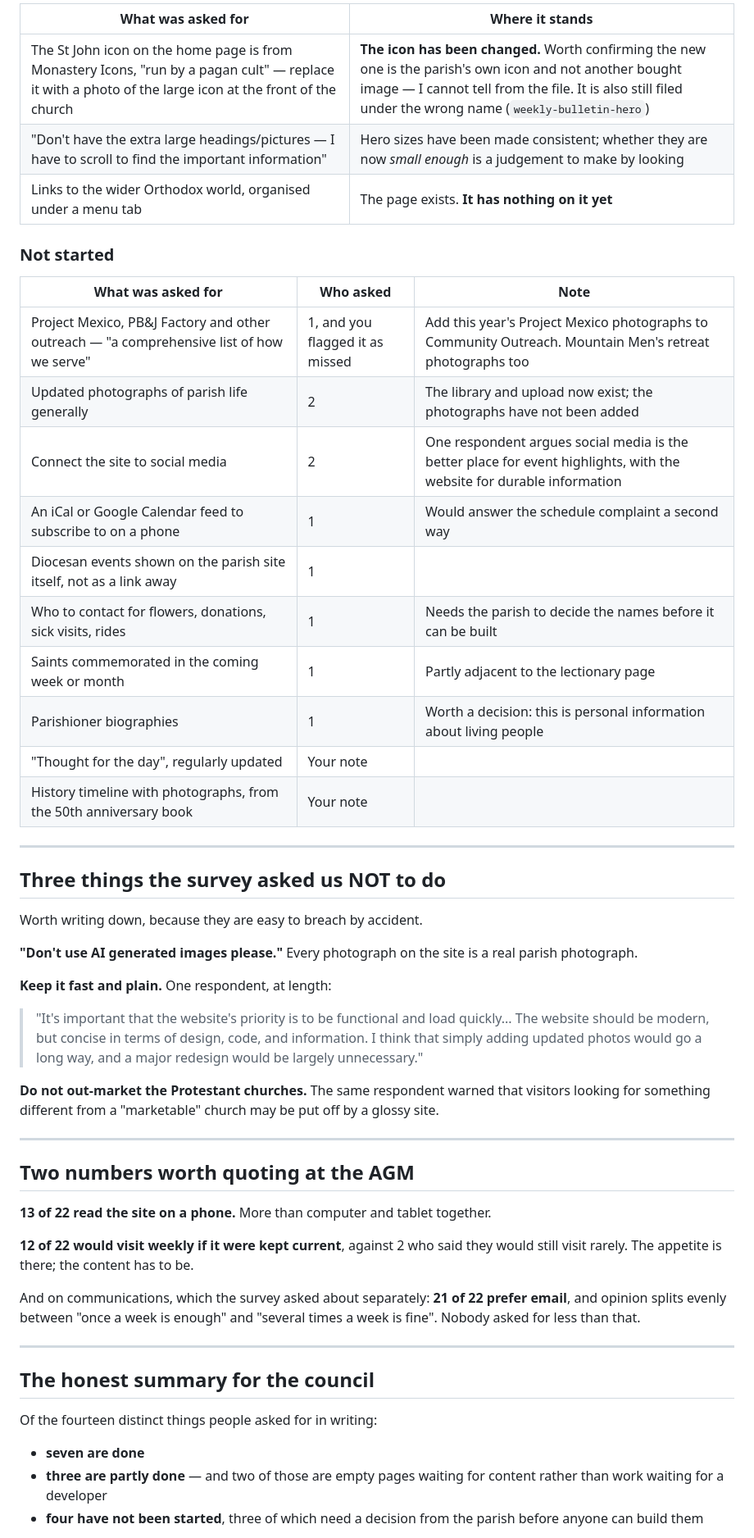
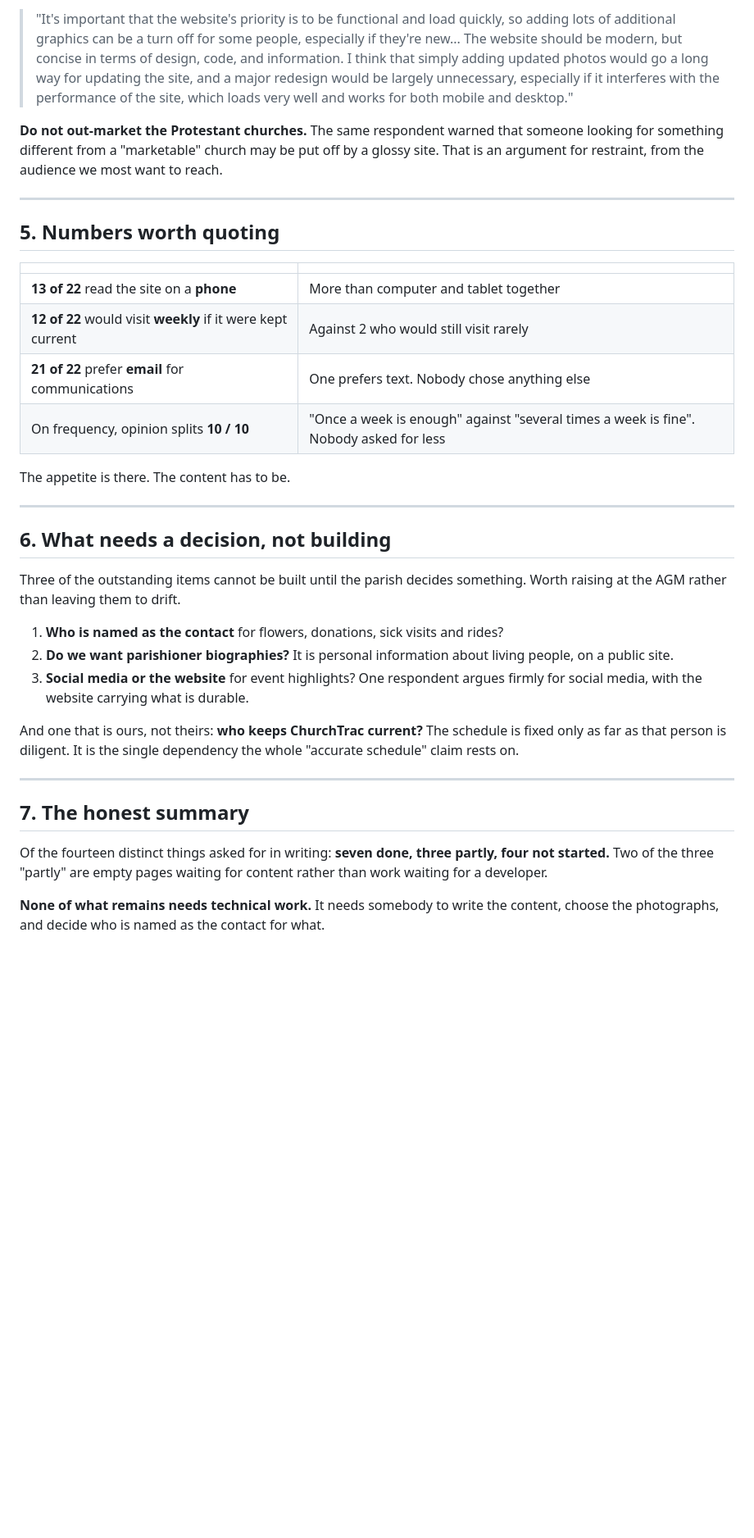
Before and after one commit to SJOCA-ORG/sjoca-website, a Markdown page: docs/survey-response.md, the part around one of its changes. Shown at 82% size. GitHub-like rendering; blank space fills up the shorter version.

```diff
--- a/docs/survey-response.md
+++ b/docs/survey-response.md
@@ -53,67 +115,56 @@ technical skill at all. You describe the change in a sentence and it is made.
 
-| What was asked for | Where it stands |
-|---|---|
-| The St John icon on the home page is from Monastery Icons, "run by a pagan cult" — replace it with a photo of the large icon at the front of the church | **The icon has been changed.** Worth confirming the new one is the parish's own icon and not another bought image — I cannot tell from the file. It is also still filed under the wrong name (`weekly-bulletin-hero`) |
-| "Don't have the extra large headings/pictures — I have to scroll to find the important information" | Hero sizes have been made consistent; whether they are now *small enough* is a judgement to make by looking |
-| Links to the wider Orthodox world, organised under a menu tab | The page exists. **It has nothing on it yet** |
+> "It's important that the website's priority is to be functional and load
+> quickly, so adding lots of additional graphics can be a turn off for some
+> people, especially if they're new... The website should be modern, but concise
+> in terms of design, code, and information. I think that simply adding updated
+> photos would go a long way for updating the site, and a major redesign would be
+> largely unnecessary, especially if it interferes with the performance of the
+> site, which loads very well and works for both mobile and desktop."
 
-### Not started
-
-| What was asked for | Who asked | Note |
-|---|---|---|
-| Project Mexico, PB&J Factory and other outreach — "a comprehensive list of how we serve" | 1, and you flagged it as missed | Add this year's Project Mexico photographs to Community Outreach. Mountain Men's retreat photographs too |
-| Updated photographs of parish life generally | 2 | The library and upload now exist; the photographs have not been added |
-| Connect the site to social media | 2 | One respondent argues social media is the better place for event highlights, with the website for durable information |
-| An iCal or Google Calendar feed to subscribe to on a phone | 1 | Would answer the schedule complaint a second way |
-| Diocesan events shown on the parish site itself, not as a link away | 1 | |
-| Who to contact for flowers, donations, sick visits, rides | 1 | Needs the parish to decide the names before it can be built |
-| Saints commemorated in the coming week or month | 1 | Partly adjacent to the lectionary page |
-| Parishioner biographies | 1 | Worth a decision: this is personal information about living people |
-| "Thought for the day", regularly updated | Your note | |
-| History timeline with photographs, from the 50th anniversary book | Your note | |
+**Do not out-market the Protestant churches.** The same respondent warned that
+someone looking for something different from a "marketable" church may be put
+off by a glossy site. That is an argument for restraint, from the audience we
+most want to reach.
 
 ---
 
-## Three things the survey asked us NOT to do
+## 5. Numbers worth quoting
 
-Worth writing down, because they are easy to breach by accident.
+| | |
+|---|---|
+| **13 of 22** read the site on a **phone** | More than computer and tablet together |
+| **12 of 22** would visit **weekly** if it were kept current | Against 2 who would still visit rarely |
+| **21 of 22** prefer **email** for communications | One prefers text. Nobody chose anything else |
+| On frequency, opinion splits **10 / 10** | "Once a week is enough" against "several times a week is fine". Nobody asked for less |
 
-**"Don't use AI generated images please."** Every photograph on the site is a real
-parish photograph.
-
-**Keep it fast and plain.** One respondent, at length:
-
-> "It's important that the website's priority is to be functional and load
-> quickly... The website should be modern, but concise in terms of design, code,
-> and information. I think that simply adding updated photos would go a long way,
-> and a major redesign would be largely unnecessary."
-
-**Do not out-market the Protestant churches.** The same respondent warned that
-visitors looking for something different from a "marketable" church may be put
-off by a glossy site.
+The appetite is there. The content has to be.
 
 ---
 
-## Two numbers worth quoting at the AGM
+## 6. What needs a decision, not building
 
-**13 of 22 read the site on a phone.** More than computer and tablet together.
+Three of the outstanding items cannot be built until the parish decides
+something. Worth raising at the AGM rather than leaving them to drift.
 
-**12 of 22 would visit weekly if it were kept current**, against 2 who said they
-would still visit rarely. The appetite is there; the content has to be.
+1. **Who is named as the contact** for flowers, donations, sick visits and rides?
+2. **Do we want parishioner biographies?** It is personal information about
+   living people, on a public site.
+3. **Social media or the website** for event highlights? One respondent argues
+   firmly for social media, with the website carrying what is durable.
 
-And on communications, which the survey asked about separately: **21 of 22 prefer
-email**, and opinion splits evenly between "once a week is enough" and "several
-times a week is fine". Nobody asked for less than that.
+And one that is ours, not theirs: **who keeps ChurchTrac current?** The schedule
+is fixed only as far as that person is diligent. It is the single dependency the
+whole "accurate schedule" claim rests on.
 
 ---
 
-## The honest summary for the council
+## 7. The honest summary
 
-Of the fourteen distinct things people asked for in writing:
+Of the fourteen distinct things asked for in writing: **seven done, three partly,
+four not started.** Two of the three "partly" are empty pages waiting for
+content rather than work waiting for a developer.
 
-- **seven are done**
-- **three are partly done** — and two of those are empty pages waiting for
-  content rather than work waiting for a developer
-- **four have not been started**, three of which need a decision from the parish
-  before anyone can build them
+**None of what remains needs technical work.** It needs somebody to write the
+content, choose the photographs, and decide who is named as the contact for
+what.
 
```
Also changed, not shown: other parts of docs/survey-response.md (+96 -37 lines).
